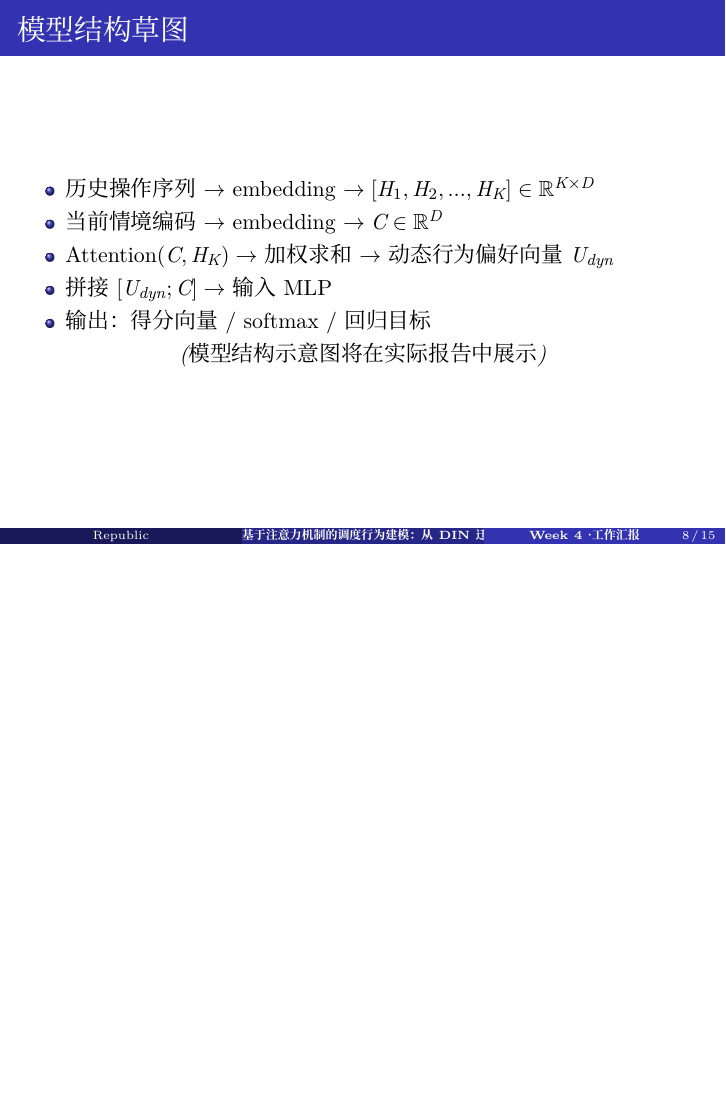
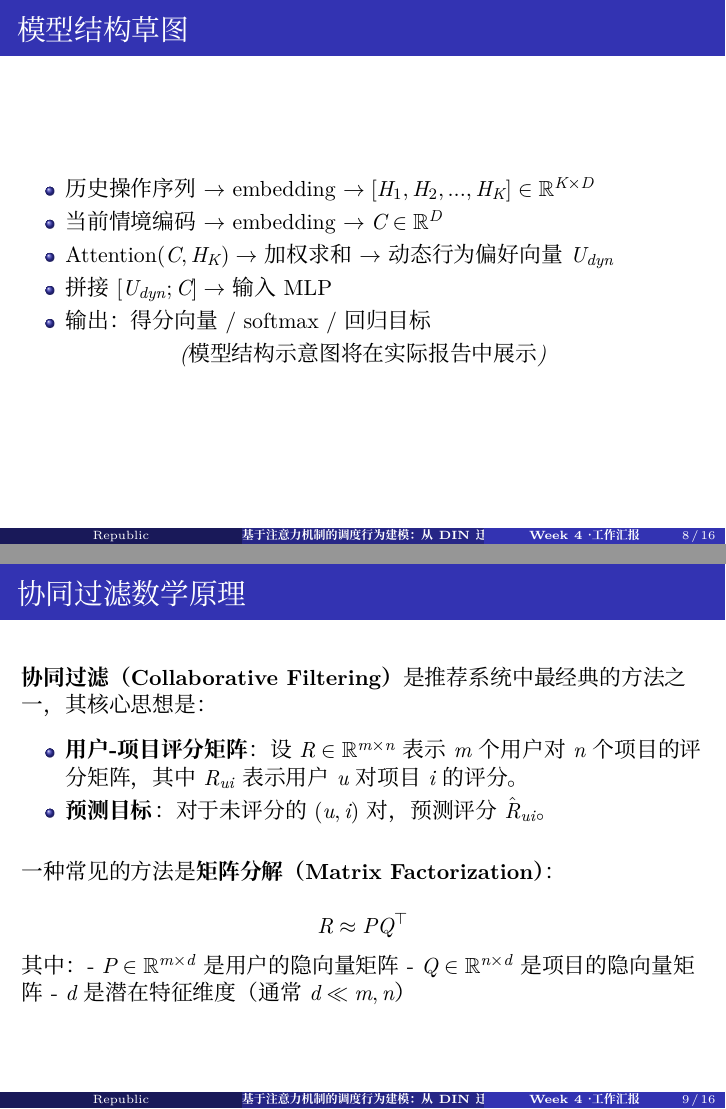
Before and after one commit to Republic1024/westlakeuniversity-beamer, LaTeX slides (westalke_template.tex): page 8 of 15 before the commit and pages 8 and 9 of 16 after it, the two joined at a grey line, the shorter picture padded with empty space. Compiled offline with XeLaTeX; a missing font is replaced by an installed copy or a similar font.

Commit message:
revise beamer

```diff
--- a/westalke_template.tex
+++ b/westalke_template.tex
@@ -148,6 +148,38 @@
  \textit{(模型结构示意图将在实际报告中展示)}
 \end{frame}
 
+
+\section{协同过滤简介}
+
+\begin{frame}{协同过滤数学原理}
+
+\textbf{协同过滤（Collaborative Filtering）} 是推荐系统中最经典的方法之一，其核心思想是：
+\medskip
+
+\begin{itemize}
+    \item \textbf{用户-项目评分矩阵}：设 $R \in \mathbb{R}^{m \times n}$ 表示 $m$ 个用户对 $n$ 个项目的评分矩阵，其中 $R_{ui}$ 表示用户 $u$ 对项目 $i$ 的评分。
+
+    \item \textbf{预测目标}：对于未评分的 $(u, i)$ 对，预测评分 $\hat{R}_{ui}$。
+\end{itemize}
+
+\vspace{0.5cm}
+
+一种常见的方法是\textbf{矩阵分解（Matrix Factorization）}：
+
+\[
+R \approx PQ^\top
+\]
+
+其中：
+- $P \in \mathbb{R}^{m \times d}$ 是用户的隐向量矩阵
+- $Q \in \mathbb{R}^{n \times d}$ 是项目的隐向量矩阵
+- $d$ 是潜在特征维度（通常 $d \ll m, n$）
+
+\vspace{0.5cm}
+
+\end{frame}
+
+
 \section{预期优势}
 
 \begin{frame}{预期优势}
```
Also changed, not shown: westalke_template.pdf, 2 other files.
